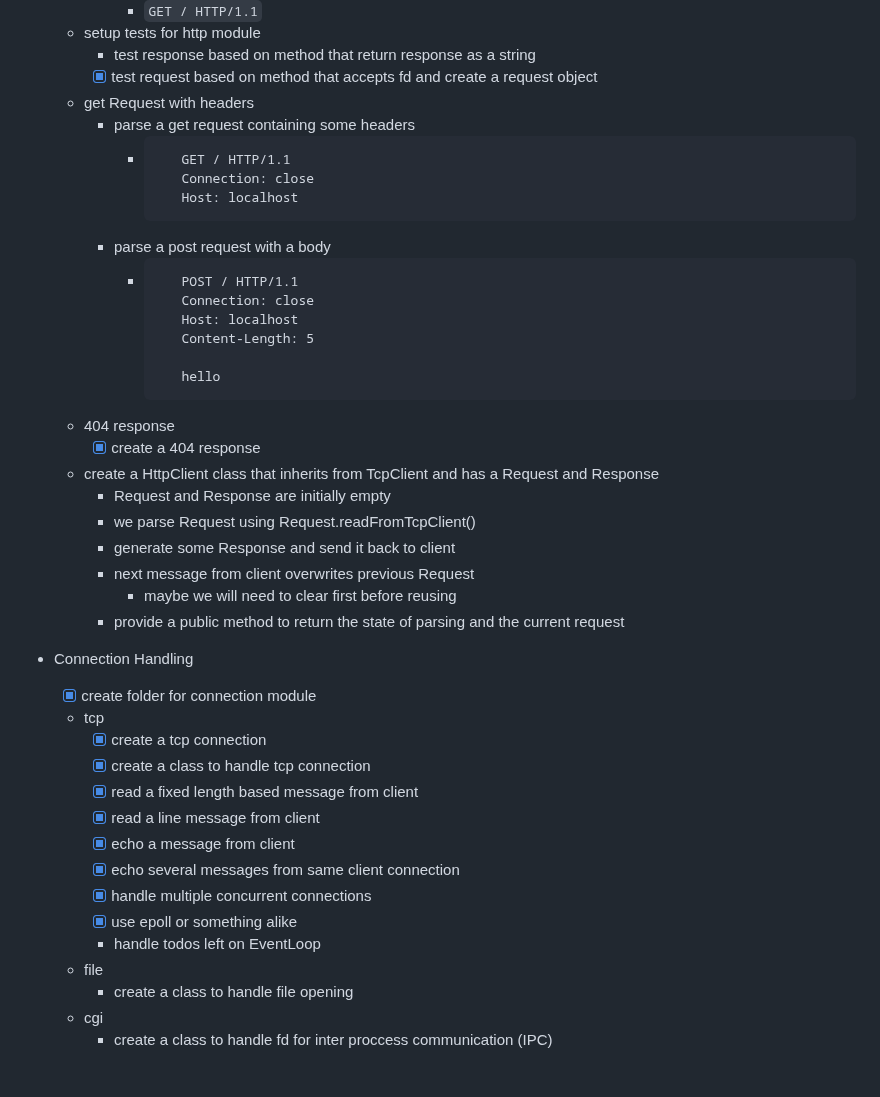
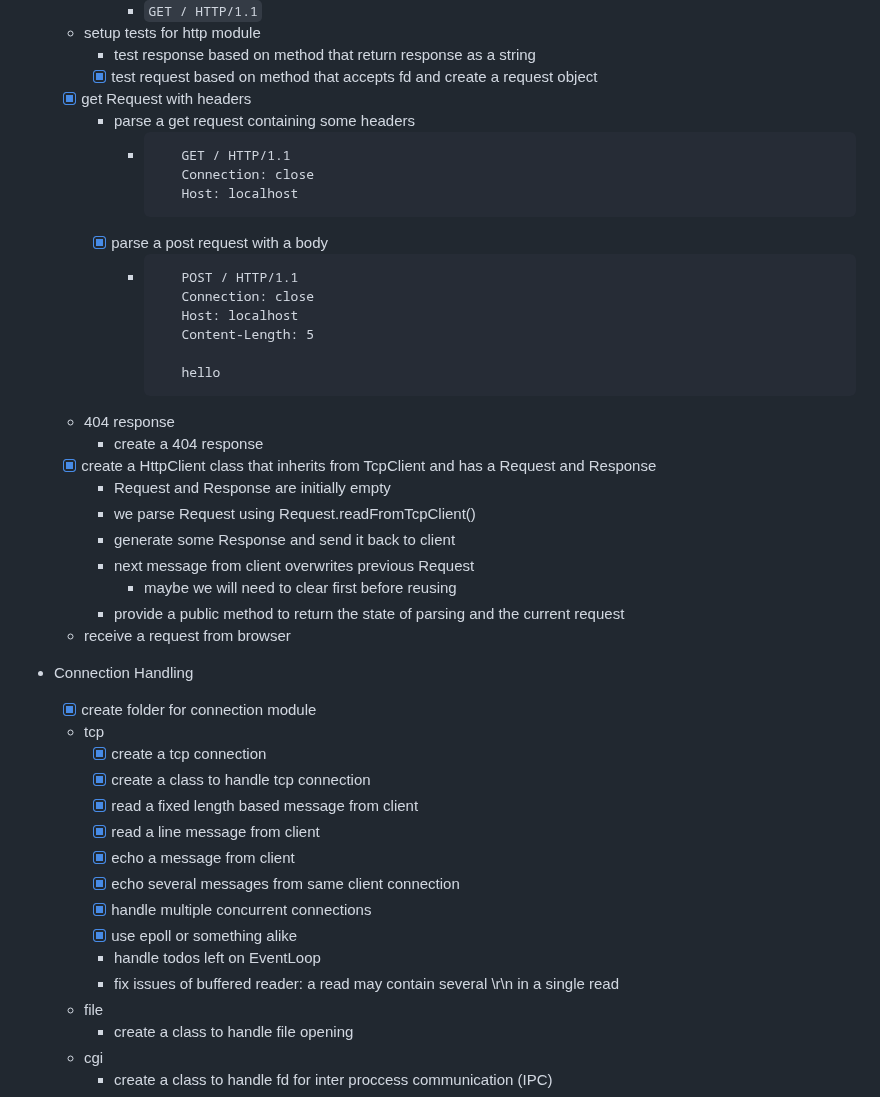
Before and after one commit to RedJocker/42spWebServer, a Markdown page: README.md, the part around one of its changes. Rendered like a GitHub page; blank space fills up the shorter version.

Commit message:
Refine checklist formatting in README.md

````diff
--- a/README.md
+++ b/README.md
@@ -104,14 +104,14 @@
   - setup tests for http module
     - test response based on method that return response as a string
     - [X] test request based on method that accepts fd and create a request object
-  - get Request with headers
+  - [X] get Request with headers
     - parse a get request containing some headers
       - ```
            GET / HTTP/1.1
            Connection: close
            Host: localhost
         ```
-    - parse a post request with a body
+    - [X] parse a post request with a body
       - ```
            POST / HTTP/1.1
            Connection: close
@@ -121,14 +121,15 @@
            hello
         ```
   - 404 response
-    - [X] create a 404 response
-  - create a HttpClient class that inherits from TcpClient and has a Request and Response
+    - create a 404 response
+  - [X] create a HttpClient class that inherits from TcpClient and has a Request and Response
     - Request and Response are initially empty
     - we parse Request using Request.readFromTcpClient()
     - generate some Response and send it back to client
     - next message from client overwrites previous Request
       - maybe we will need to clear first before reusing
     - provide a public method to return the state of parsing and the current request
+  - receive a request from browser
 - Connection Handling
   - [X] create folder for connection module
   - tcp
@@ -141,6 +142,7 @@
     - [X] handle multiple concurrent connections
     - [X] use epoll or something alike
     - handle todos left on EventLoop
+    - fix issues of buffered reader: a read may contain several \r\n in a single read
   - file
     - create a class to handle file opening
   - cgi
````
Also changed, not shown: other parts of README.md (+4 -4 lines).
